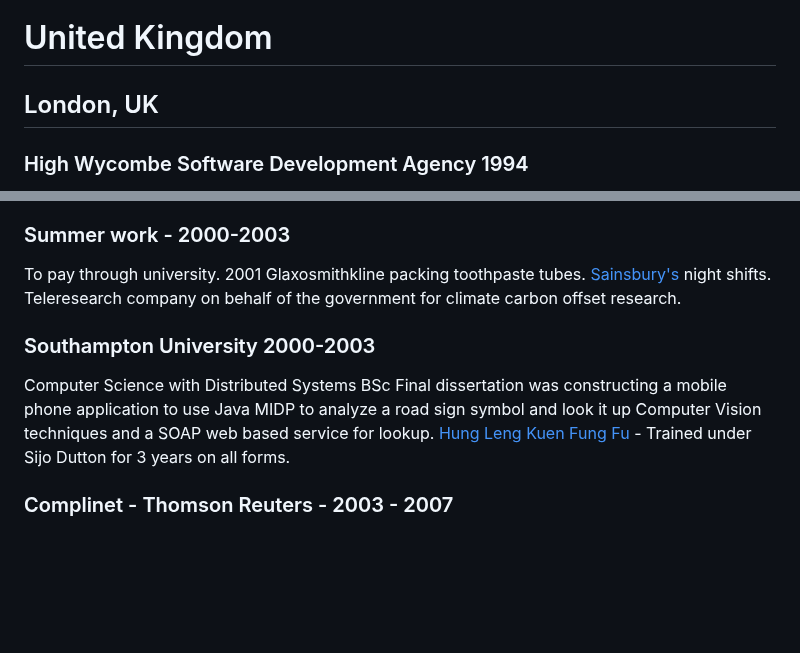
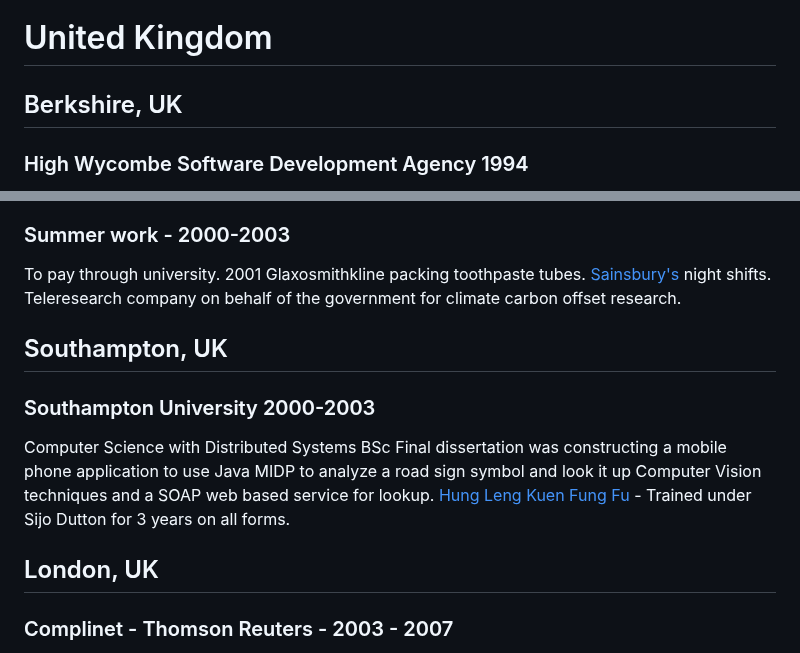
Before and after one commit to kalvir781/kalv, a Markdown page: cv/index.md, 2 parts joined by grey strips. Rendered like a GitHub page; blank space fills up the shorter version.

```diff
--- a/cv/index.md
+++ b/cv/index.md
@@ -11,6 +11,6 @@ eleventyNavigation:
 
 # United Kingdom
 
-## London, UK
+## Berkshire, UK
 
 ### High Wycombe Software Development Agency 1994
@@ -35,10 +35,14 @@ To pay through university.
 [Sainsbury's](https://www.sainsburys.co.uk) night shifts.
 Teleresearch company on behalf of the government for climate carbon offset research.
 
+## Southampton, UK
+
 ### Southampton University 2000-2003
 Computer Science with Distributed Systems BSc
 Final dissertation was constructing a mobile phone application to use Java MIDP to analyze a road sign symbol and look it up Computer Vision techniques and a SOAP web based service for lookup.
 [Hung Leng Kuen Fung Fu](https://www.hlksoton.co.uk) - Trained under Sijo Dutton for 3 years on all forms.
+
+## London, UK
 
 ### Complinet - Thomson Reuters - 2003 - 2007
 KYC Sanction search service - Java based search system with a desktop and web client to search named individuals that are on international financial sanctioned lists.
```
Also changed, not shown: other parts of cv/index.md (+1 -3 lines).
